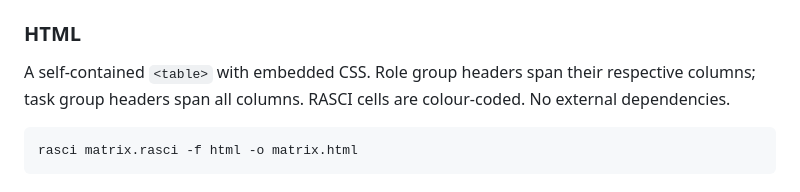
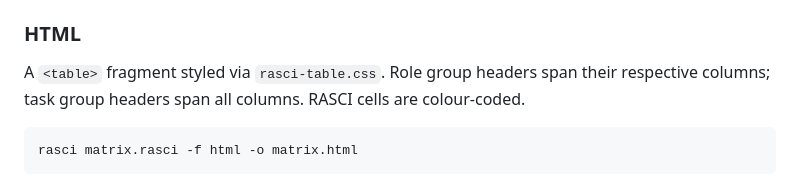
Before and after one commit to nihilor/rasci, a Markdown page: README.md, the part around the change. GitHub-like rendering.

Commit message:
Rasci Parser: Update README.md to reflect new HTML rendering.

````diff
--- a/README.md
+++ b/README.md
@@ -326,9 +326,9 @@ You choose the format with `-f, --format`.
 
 ### HTML
 
-A self-contained `<table>` with embedded CSS. Role group headers span their
-respective columns; task group headers span all columns. RASCI cells are
-colour-coded. No external dependencies.
+A `<table>` fragment styled via `rasci-table.css`. Role group headers span
+their respective columns; task group headers span all columns. RASCI cells are
+colour-coded.
 
 ```bash
 rasci matrix.rasci -f html -o matrix.html
````
